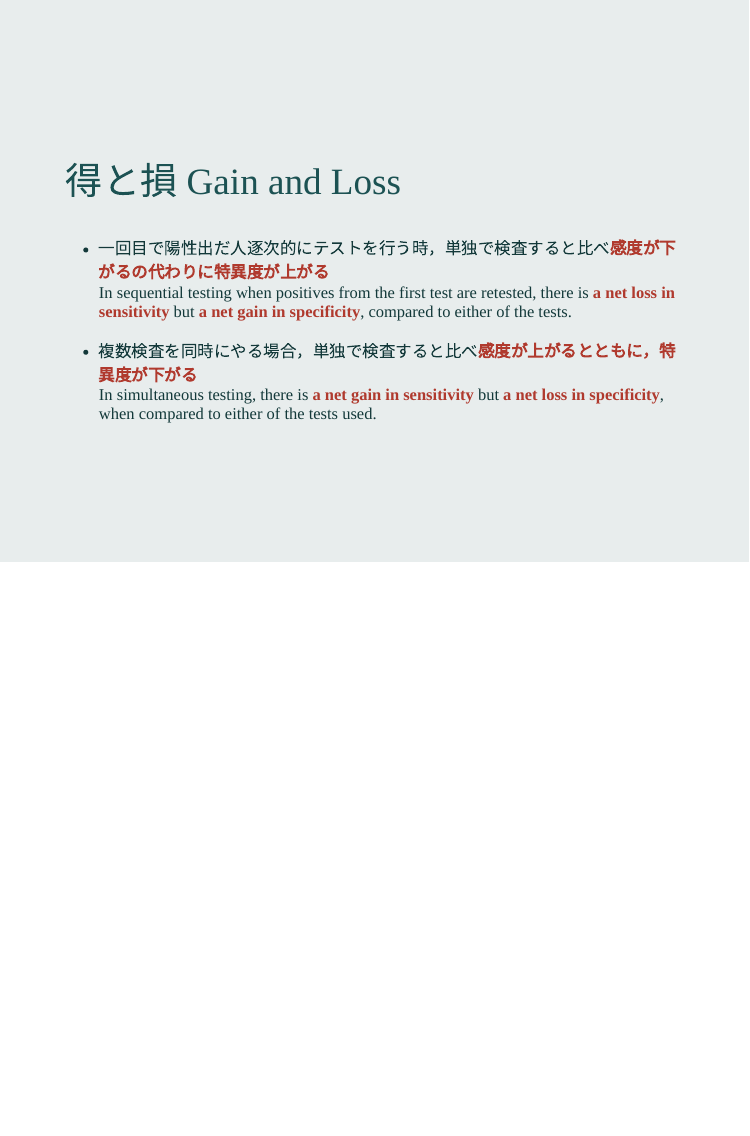
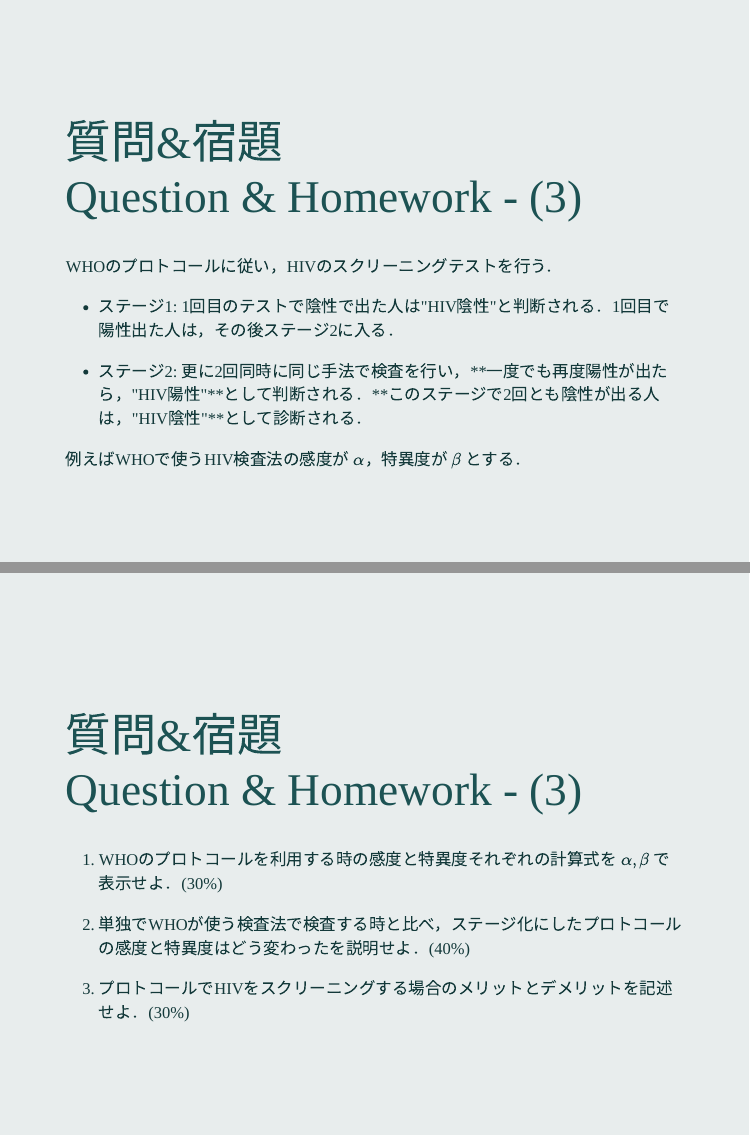
Before and after one commit to winterwang/seminar_2019, an R Markdown document (index.Rmd): page 54 of 54 before the commit and pages 55 and 56 of 57 after it, the two joined at a grey line. The pictures show the slides in the output file index.html that the author committed with the source; the slides are laid out offline by our stand-in for remark.js, each with all of its steps uncovered, in fonts that may differ from those the slides ask for, and without slide numbers, shadows or browser add-ons.

Commit message:
slides 1st done

```diff
--- a/index.Rmd
+++ b/index.Rmd
@@ -768,3 +769,37 @@ class: middle
 - 一回目で陽性出だ人逐次的にテストを行う時，単独で検査すると比べ**感度が下がるの代わりに特異度が上がる** <br> In sequential testing when positives from the first test are retested, there is **a net loss in sensitivity** but **a net gain in specificity**, compared to either of the tests.
 
 - 複数検査を同時にやる場合，単独で検査すると比べ**感度が上がるとともに，特異度が下がる** <br> In simultaneous testing, there is **a net gain in sensitivity** but **a net loss in specificity**, when compared to either of the tests used.
+
+
+---
+class: middle
+
+# 質問&宿題 <br> Question & Homework - (3)
+
+WHOのプロトコールに従い，HIVのスクリーニングテストを行う．
+
+- ステージ1: 1回目のテストで陰性で出た人は"HIV陰性"と判断される．1回目で陽性出た人は，その後ステージ2に入る．
+
+- ステージ2: 更に2回同時に同じ手法で検査を行い，**一度でも再度陽性が出たら，"HIV陽性"**として判断される．**このステージで2回とも陰性が出る人は，"HIV陰性"**として診断される．
+
+例えばWHOで使うHIV検査法の感度が $\alpha$，特異度が $\beta$ とする．
+
+
+---
+class: middle
+
+# 質問&宿題 <br> Question & Homework - (3)
+
+
+1. WHOのプロトコールを利用する時の感度と特異度それぞれの計算式を $\alpha, \beta$ で表示せよ．(30%)
+
+2. 単独でWHOが使う検査法で検査する時と比べ，ステージ化にしたプロトコールの感度と特異度はどう変わったを説明せよ．(40%)
+
+3. プロトコールでHIVをスクリーニングする場合のメリットとデメリットを記述せよ．(30%)
+
+
+
+
+
+---
+class: middle
```
Also changed, not shown: index.html, index.Rmd (9 more changed lines).
